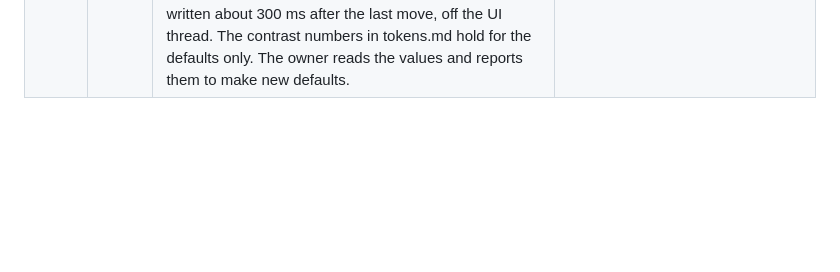
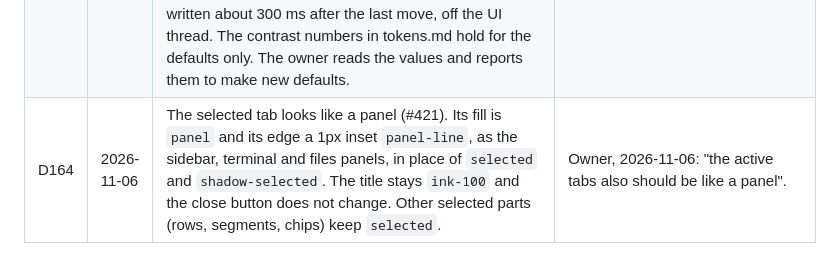
Before and after one commit to contursofran/contr, a Markdown page: docs/DECISIONS.md, the part around the change. Drawn GitHub-style; blank space fills up the shorter version.

Commit message:
Title bar: the selected tab looks like a panel (#421, D164)
The selected tab takes the panel fill and a 1px panel-line edge in
place of the selected-row fill and ring. Tab spec and pictures updated.

```diff
--- a/docs/DECISIONS.md
+++ b/docs/DECISIONS.md
@@ -151,3 +151,4 @@ replaces it.
 | D160 | 2026-11-06 | Replaced by D161 for the `glass-window` and `panel` values; the rest still holds. Less transparent frosted window (#410). `glass-window` is 0.50 in Dark (was 0.36) and 0.55 in Light (was 0.4). The frame still uses `mygo.VibrancyGlass` with `Transparent: true` (D158, D159). The contrast numbers in `docs/spec/tokens.md` that use the flattened panel are updated: it is now #17171a in Dark and #f3f4f6 in Light. Light `panel` (0.3) and `glass-float` do not change. | Owner, 2026-11-06, after v0.2.12: "a bit more and it will look good, less transparency". Replaces the `glass-window` values of D151. |
 | D161 | 2026-11-06 | Clear window ground, denser reading panels (#412). `glass-window` is 0.30 in Dark (was 0.50) and 0.35 in Light (was 0.55). `panel` is 0.55 in Dark (was 0.03) and 0.60 in Light (was 0.30). The Dark `panel` base changes from white to the window base `rgba(20,21,24)`, so Dark panels are darker than the window ground; a white base at 0.55 would make them light grey. The Light base stays white. The flattened panel (`PanelBase`: panel over glass-window over ground) is now #111214 in Dark and #f7f7f9 in Light. The contrast numbers in `docs/spec/tokens.md` are recomputed; all Light inks and ANSI colors stay at 4.5:1 or more, so no color is darkened. The desktop shows through about 31% over a Dark panel and 26% over a Light panel, and about 70% / 65% around the panels. No view paints its own fill over a panel: the frame paints `glass-window`, and `kit.Panel` paints `panel`. `glass-float` does not change. | Owner, 2026-11-06, with a reference picture: ground more transparent as it was, reading panels translucent but much less. The values can move after the next release. Replaces the values of D160. |
 | D162 | 2026-11-06 | Settings sliders for the window and panel transparency (#414). Settings → Appearance has a Background slider (alpha of `glass-window`) and a Panels slider (alpha of `panel`), 0–100%, with the value in percent beside each and a Reset button. They apply at once for the current theme and are stored per theme in `settings.json` (`tint.dark`, `tint.light`; a missing value is the token default of D161). `theme.Current()` returns the palette with the overrides, so every view follows; the file is written about 300 ms after the last move, off the UI thread. The contrast numbers in tokens.md hold for the defaults only. The owner reads the values and reports them to make new defaults. |
+| D164 | 2026-11-06 | The selected tab looks like a panel (#421). Its fill is `panel` and its edge a 1px inset `panel-line`, as the sidebar, terminal and files panels, in place of `selected` and `shadow-selected`. The title stays `ink-100` and the close button does not change. Other selected parts (rows, segments, chips) keep `selected`. | Owner, 2026-11-06: "the active tabs also should be like a panel". |
```
Also changed, not shown: docs/spec/Tab.md (+2 -2 lines), docs/spec/images/Tab-dark.png, docs/spec/images/Tab-light.png, docs/spec/images/TitleBar-dark.png, docs/spec/images/TitleBar-light.png, 2 other files.
